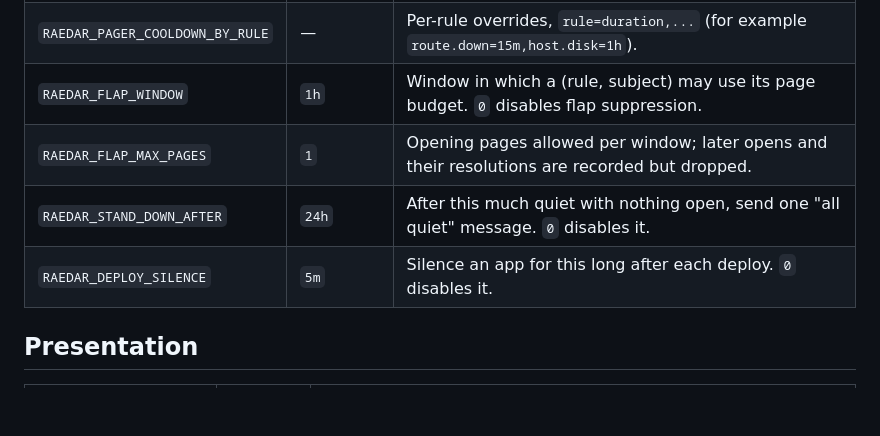
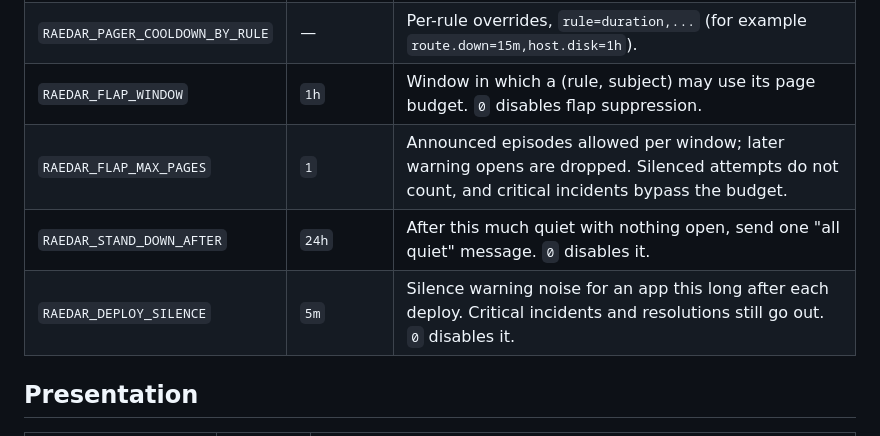
Before and after one commit to mmrzaf/raedar, a Markdown page: docs/configuration.md, the part around the change. Rendered like a GitHub page; blank space fills up the shorter version.

Commit message:
docs(config): describe flap budget and deploy silence

```diff
--- a/docs/configuration.md
+++ b/docs/configuration.md
@@ -113,9 +113,9 @@ See [notifications.md](notifications.md#silences) for how the gate uses these.
 | `RAEDAR_PAGER_COOLDOWN` | `30m` | Minimum time between two pages for the same (rule, subject). `0` disables it. |
 | `RAEDAR_PAGER_COOLDOWN_BY_RULE` | — | Per-rule overrides, `rule=duration,...` (for example `route.down=15m,host.disk=1h`). |
 | `RAEDAR_FLAP_WINDOW` | `1h` | Window in which a (rule, subject) may use its page budget. `0` disables flap suppression. |
-| `RAEDAR_FLAP_MAX_PAGES` | `1` | Opening pages allowed per window; later opens and their resolutions are recorded but dropped. |
+| `RAEDAR_FLAP_MAX_PAGES` | `1` | Announced episodes allowed per window; later warning opens are dropped. Silenced attempts do not count, and critical incidents bypass the budget. |
 | `RAEDAR_STAND_DOWN_AFTER` | `24h` | After this much quiet with nothing open, send one "all quiet" message. `0` disables it. |
-| `RAEDAR_DEPLOY_SILENCE` | `5m` | Silence an app for this long after each deploy. `0` disables it. |
+| `RAEDAR_DEPLOY_SILENCE` | `5m` | Silence warning noise for an app this long after each deploy. Critical incidents and resolutions still go out. `0` disables it. |
 
 ## Presentation
 
```
